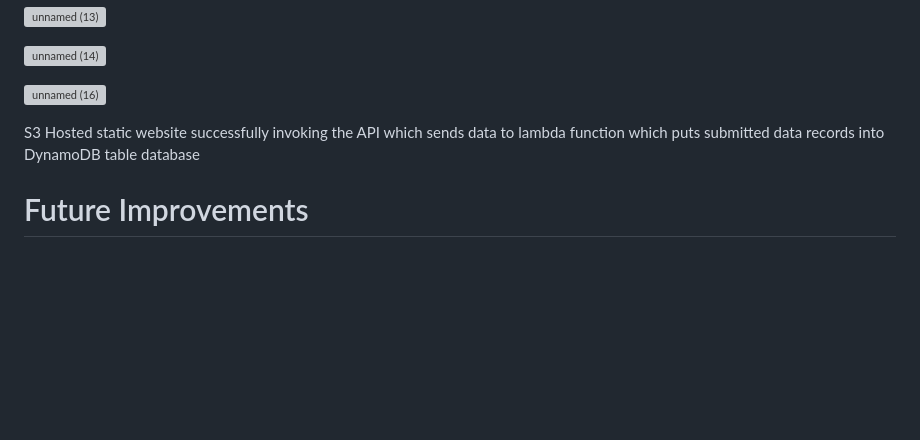
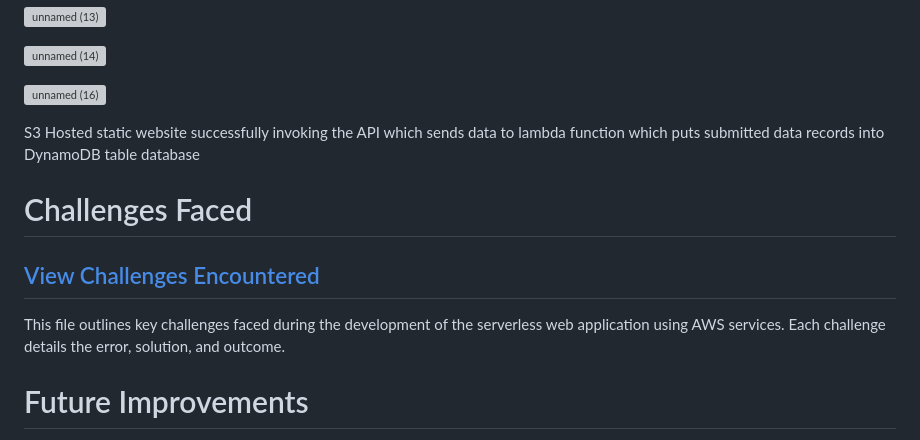
Before and after one commit to khansameeruser/aws-serverless-web-app, a Markdown page: README.md, the part around the change. Rendered like a GitHub page; blank space fills up the shorter version; grey boxes are pictures that could not be loaded.

```diff
--- a/README.md
+++ b/README.md
@@ -127,6 +127,11 @@ This project is a serverless web application built on AWS, by using cloud servic
 
 S3 Hosted static website successfully invoking the API which sends data to lambda function which puts submitted data records into DynamoDB table database
 
+# Challenges Faced
+
+## [View Challenges Encountered](.CHALLENGES.md)
+This file outlines key challenges faced during the development of the serverless web application using AWS services. Each challenge details the error, solution, and outcome.
+
 # Future Improvements
 
 I will consider exploring future enhancements such as user authentication with AWS Cognito, Enhanced Validation for better client- and server-side validation to improve user experience, Frontend Framework from vanilla HTML to a modern framework like React or Vue.js for better scalability and performance and will continuously keep updating the portfolio with new projects and achievements.
```
